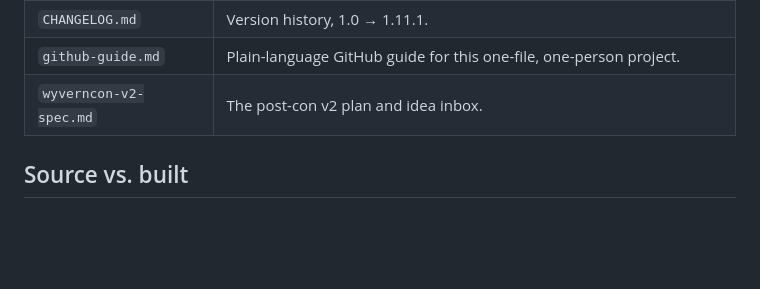
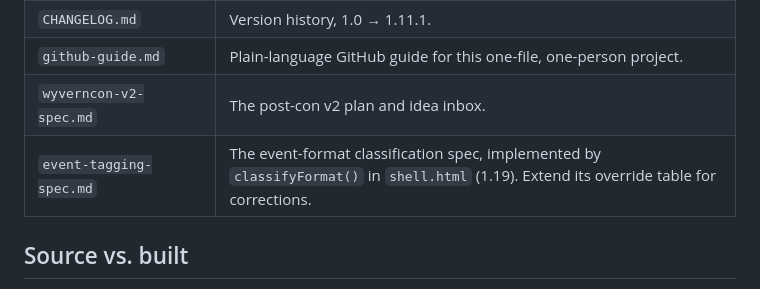
Before and after one commit to wyvernconapps/planner, a Markdown page: README.md, the part around the change. Rendered like a GitHub page; blank space fills up the shorter version.

```diff
--- a/README.md
+++ b/README.md
@@ -21,6 +21,7 @@ Live at **[wyvernconapps.github.io/planner](https://wyvernconapps.github.io/plan
 | `CHANGELOG.md` | Version history, 1.0 → 1.11.1. |
 | `github-guide.md` | Plain-language GitHub guide for this one-file, one-person project. |
 | `wyverncon-v2-spec.md` | The post-con v2 plan and idea inbox. |
+| `event-tagging-spec.md` | The event-format classification spec, implemented by `classifyFormat()` in `shell.html` (1.19). Extend its override table for corrections. |
 
 ## Source vs. built
 
```
Also changed, not shown: event-tagging-spec.md (added, +491 -0 lines).
